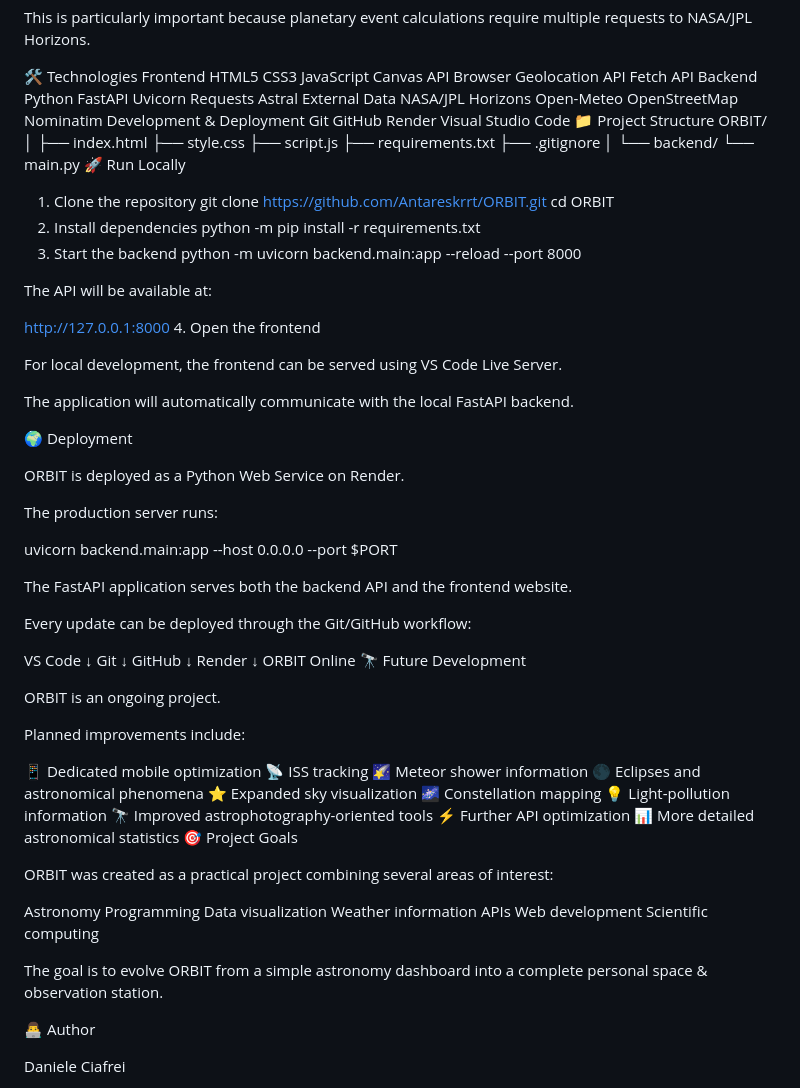
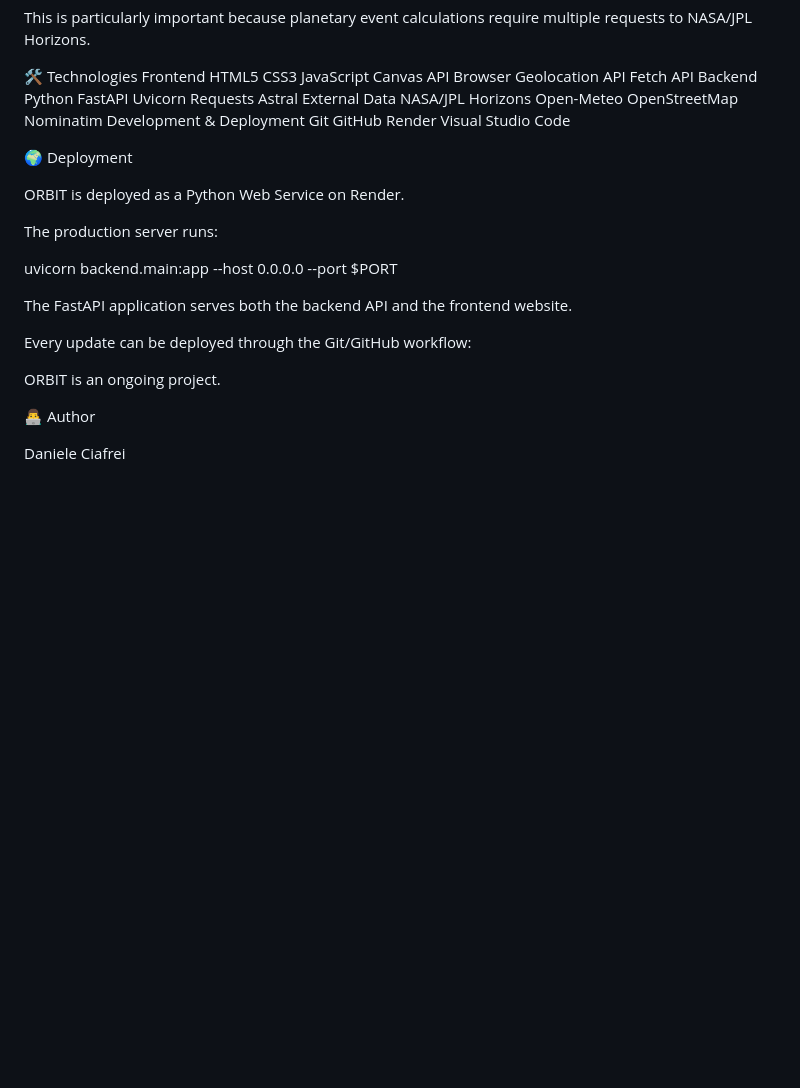
Before and after one commit to Antareskrrt/ORBIT, a Markdown page: README.md, the part around the change. GitHub-like rendering; blank space fills up the shorter version.

Commit message:
Update README to remove project structure and run steps
Removed project structure and local run instructions from README.

```diff
--- a/README.md
+++ b/README.md
@@ -150,34 +150,6 @@ Git
 GitHub
 Render
 Visual Studio Code
-📁 Project Structure
-ORBIT/
-│
-├── index.html
-├── style.css
-├── script.js
-├── requirements.txt
-├── .gitignore
-│
-└── backend/
-    └── main.py
-🚀 Run Locally
-1. Clone the repository
-git clone https://github.com/Antareskrrt/ORBIT.git
-cd ORBIT
-2. Install dependencies
-python -m pip install -r requirements.txt
-3. Start the backend
-python -m uvicorn backend.main:app --reload --port 8000
-
-The API will be available at:
-
-http://127.0.0.1:8000
-4. Open the frontend
-
-For local development, the frontend can be served using VS Code Live Server.
-
-The application will automatically communicate with the local FastAPI backend.
 
 🌍 Deployment
 
@@ -191,44 +163,8 @@ The FastAPI application serves both the backend API and the frontend website.
 
 Every update can be deployed through the Git/GitHub workflow:
 
-VS Code
-   ↓
-Git
-   ↓
-GitHub
-   ↓
-Render
-   ↓
-ORBIT Online
-🔭 Future Development
+  ORBIT is an ongoing project.
 
-ORBIT is an ongoing project.
-
-Planned improvements include:
-
-📱 Dedicated mobile optimization
-📡 ISS tracking
-🌠 Meteor shower information
-🌑 Eclipses and astronomical phenomena
-⭐ Expanded sky visualization
-🌌 Constellation mapping
-💡 Light-pollution information
-🔭 Improved astrophotography-oriented tools
-⚡ Further API optimization
-📊 More detailed astronomical statistics
-🎯 Project Goals
-
-ORBIT was created as a practical project combining several areas of interest:
-
-Astronomy
-Programming
-Data visualization
-Weather information
-APIs
-Web development
-Scientific computing
-
-The goal is to evolve ORBIT from a simple astronomy dashboard into a complete personal space & observation station.
 
 👨‍💻 Author
 
```
